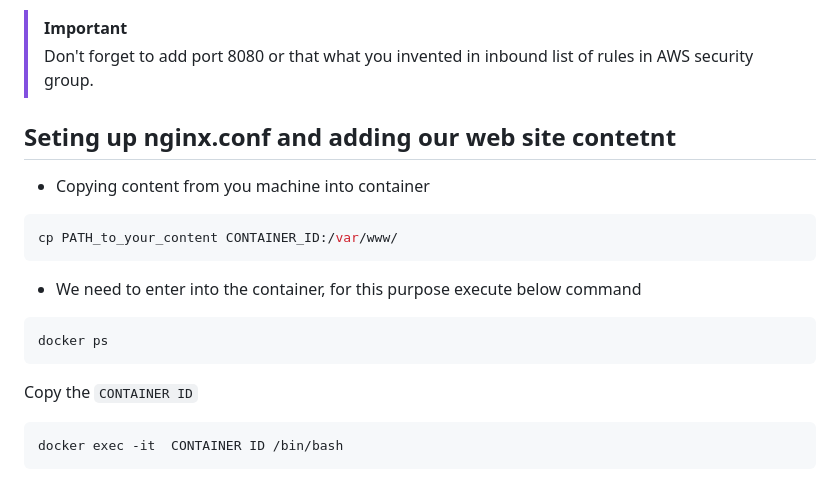
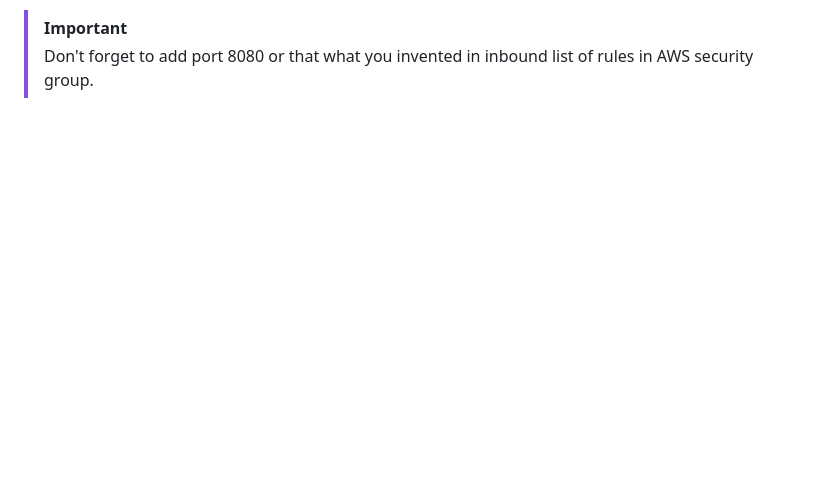
Before and after one commit to 6seva6/AWS_ec2_based_web_page, a Markdown page: README.md, the part around the change. Rendered like a GitHub page; blank space fills up the shorter version.

````diff
--- a/README.md
+++ b/README.md
@@ -95,18 +95,3 @@ docker run -p 8080:80 -d --restart unless-stopped -v ~/[CONTENT LOCAL PATH]:/usr
   - `-v` by using Docker’s data volumes feature, you can create a symbolic link between your server’s filesystem and the container’s filesystem. This allows you to edit your existing web page files and add new ones into the directory.
 > [!important]
 > Don't forget to add port 8080 or that what you invented in inbound list of rules in AWS security group.
-
-## Seting up nginx.conf and adding our web site contetnt
-  - Copying content from you machine into container
-```bash
-cp PATH_to_your_content CONTAINER_ID:/var/www/
-```
-
-  - We need to enter into the container, for this purpose execute below command
-```bash
-docker ps
-```
-  Copy the `CONTAINER ID`
-```bash
-docker exec -it  CONTAINER ID /bin/bash
-```
````
